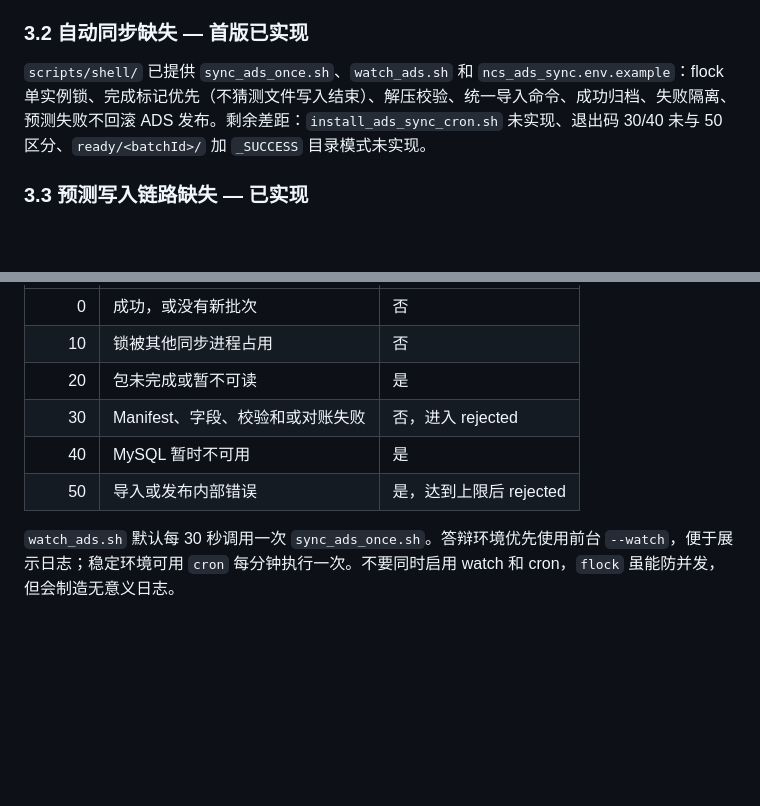
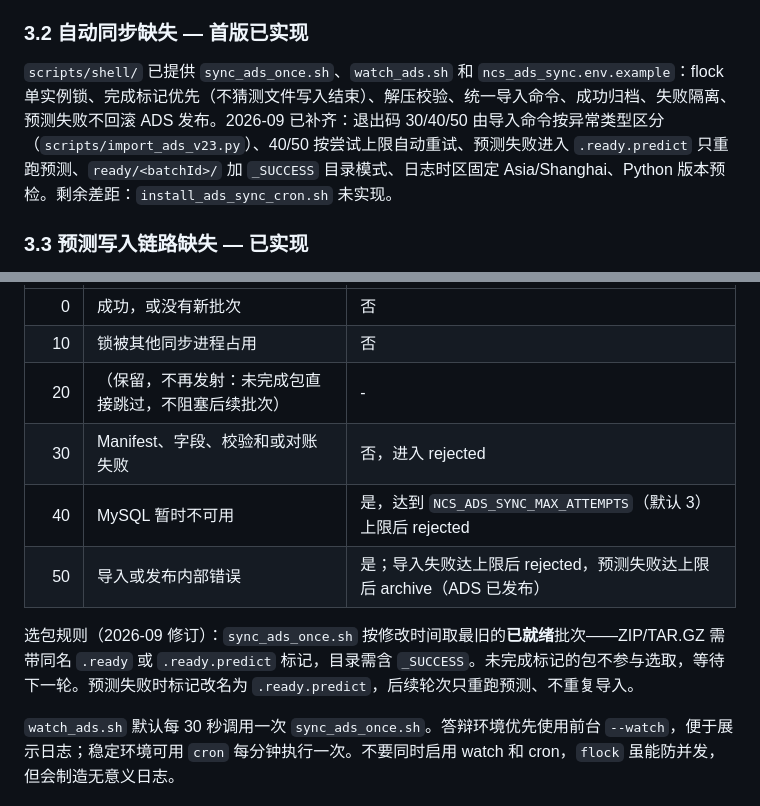
Before and after one commit to dirtysoup0519/ncs-result-backend, a Markdown page: docs/ADS_v2.5自动同步与模型推理设计.md, 2 parts joined by grey strips. GitHub-like rendering; blank space fills up the shorter version.

```diff
--- a/docs/ADS_v2.5自动同步与模型推理设计.md
+++ b/docs/ADS_v2.5自动同步与模型推理设计.md
@@ -76,7 +76,7 @@ Shell 自动同步定义为“新批次完成后 30～60 秒内进入结果库
 
 ### 3.2 自动同步缺失 — 首版已实现
 
-`scripts/shell/` 已提供 `sync_ads_once.sh`、`watch_ads.sh` 和 `ncs_ads_sync.env.example`：flock 单实例锁、完成标记优先（不猜测文件写入结束）、解压校验、统一导入命令、成功归档、失败隔离、预测失败不回滚 ADS 发布。剩余差距：`install_ads_sync_cron.sh` 未实现、退出码 30/40 未与 50 区分、`ready/<batchId>/` 加 `_SUCCESS` 目录模式未实现。
+`scripts/shell/` 已提供 `sync_ads_once.sh`、`watch_ads.sh` 和 `ncs_ads_sync.env.example`：flock 单实例锁、完成标记优先（不猜测文件写入结束）、解压校验、统一导入命令、成功归档、失败隔离、预测失败不回滚 ADS 发布。2026-09 已补齐：退出码 30/40/50 由导入命令按异常类型区分（`scripts/import_ads_v23.py`）、40/50 按尝试上限自动重试、预测失败进入 `.ready.predict` 只重跑预测、`ready/<batchId>/` 加 `_SUCCESS` 目录模式、日志时区固定 Asia/Shanghai、Python 版本预检。剩余差距：`install_ads_sync_cron.sh` 未实现。
 
 ### 3.3 预测写入链路缺失 — 已实现
 
@@ -168,10 +168,12 @@ scripts/shell/ncs_ads_sync.env.example
 |---:|---|---|
 | 0 | 成功，或没有新批次 | 否 |
 | 10 | 锁被其他同步进程占用 | 否 |
-| 20 | 包未完成或暂不可读 | 是 |
+| 20 | （保留，不再发射：未完成包直接跳过，不阻塞后续批次） | - |
 | 30 | Manifest、字段、校验和或对账失败 | 否，进入 rejected |
-| 40 | MySQL 暂时不可用 | 是 |
-| 50 | 导入或发布内部错误 | 是，达到上限后 rejected |
+| 40 | MySQL 暂时不可用 | 是，达到 `NCS_ADS_SYNC_MAX_ATTEMPTS`（默认 3）上限后 rejected |
+| 50 | 导入或发布内部错误 | 是；导入失败达上限后 rejected，预测失败达上限后 archive（ADS 已发布） |
+
+选包规则（2026-09 修订）：`sync_ads_once.sh` 按修改时间取最旧的**已就绪**批次——ZIP/TAR.GZ 需带同名 `.ready` 或 `.ready.predict` 标记，目录需含 `_SUCCESS`。未完成标记的包不参与选取，等待下一轮。预测失败时标记改名为 `.ready.predict`，后续轮次只重跑预测、不重复导入。
 
 `watch_ads.sh` 默认每 30 秒调用一次 `sync_ads_once.sh`。答辩环境优先使用前台 `--watch`，便于展示日志；稳定环境可用 `cron` 每分钟执行一次。不要同时启用 watch 和 cron，`flock` 虽能防并发，但会制造无意义日志。
 
```
Also changed, not shown: README.md (+23 -0 lines), docs/plans/2026-09-15-shell-sync-reliability.md (added, +102 -0 lines).
